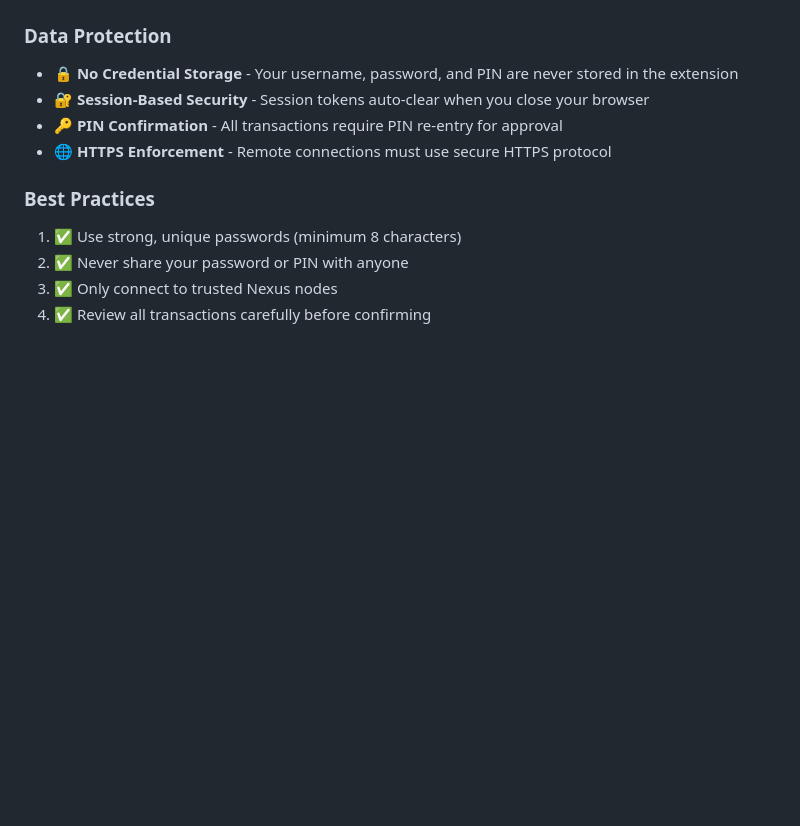
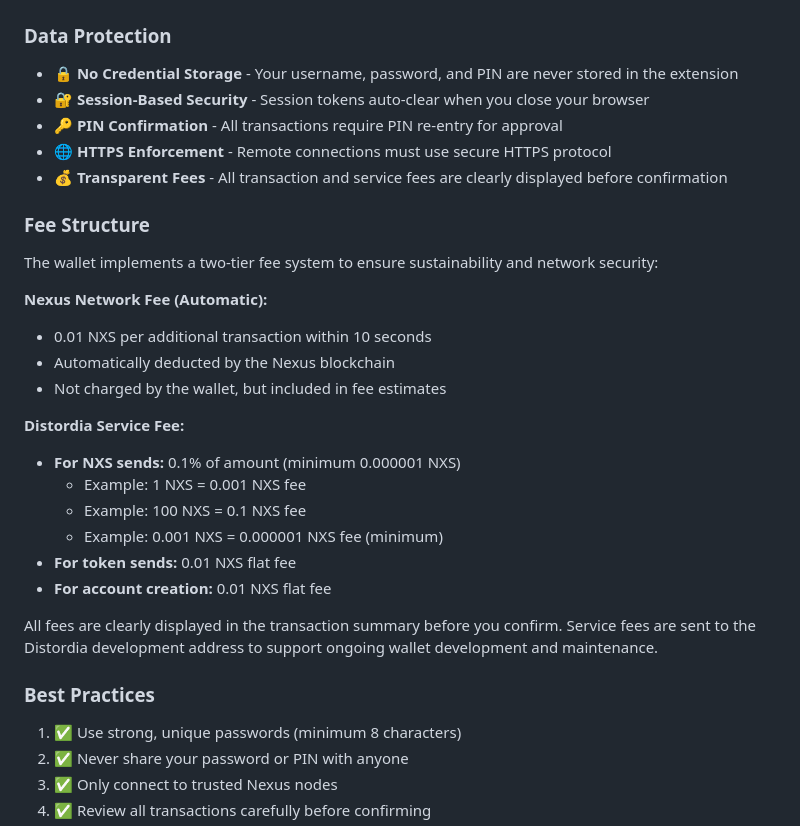
Before and after one commit to AkstonCap/q-wallet, a Markdown page: README.md, the part around one of its changes. GitHub-like rendering; blank space fills up the shorter version.

```diff
--- a/README.md
+++ b/README.md
@@ -168,6 +196,25 @@ For complete dApp integration documentation, see [DAPP-INTEGRATION.md](DAPP-INTE
 - 🔐 **Session-Based Security** - Session tokens auto-clear when you close your browser
 - 🔑 **PIN Confirmation** - All transactions require PIN re-entry for approval
 - 🌐 **HTTPS Enforcement** - Remote connections must use secure HTTPS protocol
+- 💰 **Transparent Fees** - All transaction and service fees are clearly displayed before confirmation
+
+### Fee Structure
+The wallet implements a two-tier fee system to ensure sustainability and network security:
+
+**Nexus Network Fee (Automatic):**
+- 0.01 NXS per additional transaction within 10 seconds
+- Automatically deducted by the Nexus blockchain
+- Not charged by the wallet, but included in fee estimates
+
+**Distordia Service Fee:**
+- **For NXS sends:** 0.1% of amount (minimum 0.000001 NXS)
+  - Example: 1 NXS = 0.001 NXS fee
+  - Example: 100 NXS = 0.1 NXS fee
+  - Example: 0.001 NXS = 0.000001 NXS fee (minimum)
+- **For token sends:** 0.01 NXS flat fee
+- **For account creation:** 0.01 NXS flat fee
+
+All fees are clearly displayed in the transaction summary before you confirm. Service fees are sent to the Distordia development address to support ongoing wallet development and maintenance.
 
 ### Best Practices
 1. ✅ Use strong, unique passwords (minimum 8 characters)
```
Also changed, not shown: other parts of README.md (+29 -1 lines).
